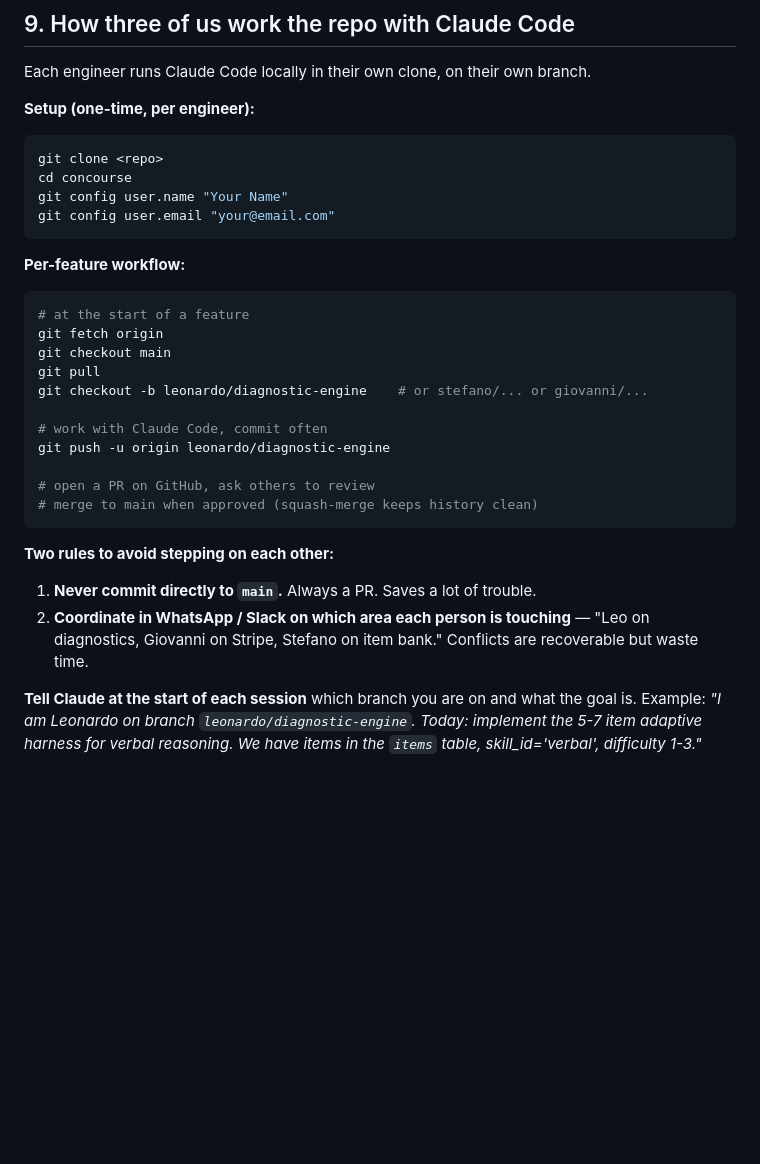
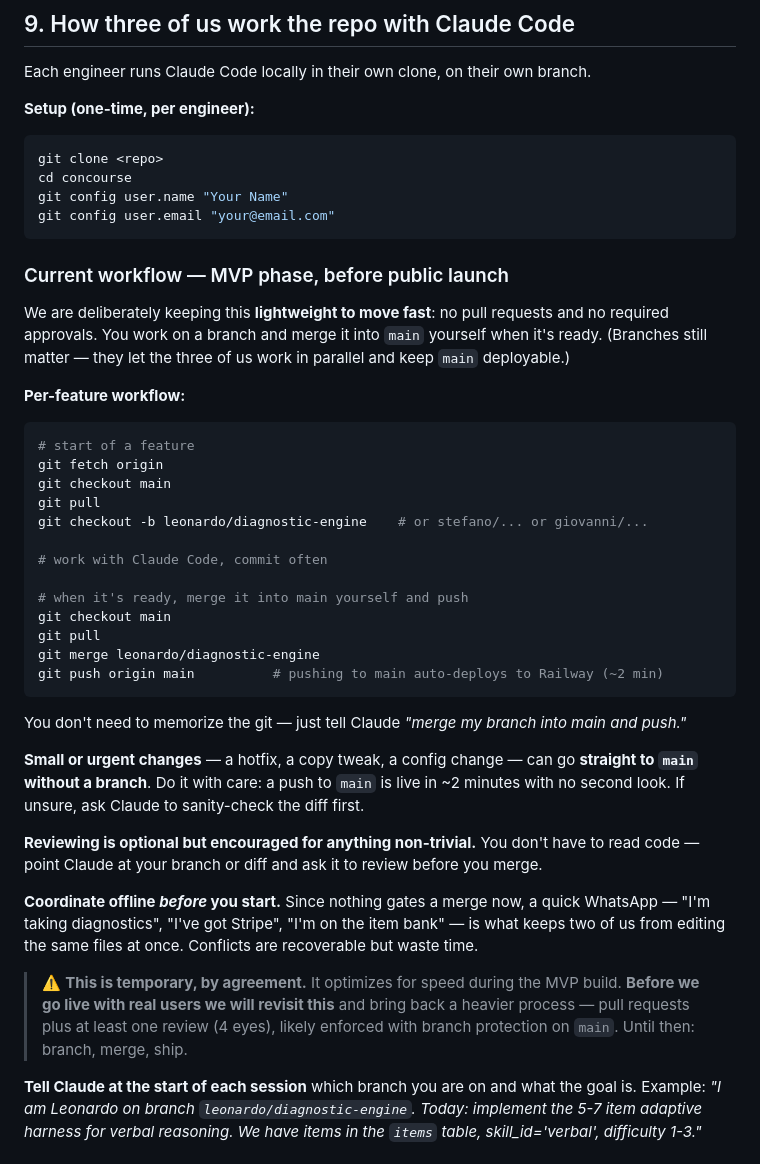
Before and after one commit to LLj2/concourse, a Markdown page: HANDOFF.md, the part around one of its changes. Drawn GitHub-style; blank space fills up the shorter version.

Commit message:
Docs: lightweight branch-and-merge workflow for MVP phase
Team agreed (Leonardo, Giovanni, Stefano) to drop PRs/required reviews
during the MVP build to parallelize and move fast: work on a branch and
merge to main yourself, small/urgent fixes can go straight to main with
care. Offline coordination before starting replaces PR gating. To be
revisited (PR + review, likely branch protection) before public launch.

Replaces the previous "never commit to main, always a PR" rule in §9.

Co-Authored-By: Claude Opus 4.8 (1M context) <noreply@anthropic.com>

````diff
--- a/HANDOFF.md
+++ b/HANDOFF.md
@@ -146,25 +146,36 @@ git config user.name "Your Name"
 git config user.email "your@email.com"
 ```
 
+### Current workflow — MVP phase, before public launch
+
+We are deliberately keeping this **lightweight to move fast**: no pull requests and no required approvals. You work on a branch and merge it into `main` yourself when it's ready. (Branches still matter — they let the three of us work in parallel and keep `main` deployable.)
+
 **Per-feature workflow:**
 ```bash
-# at the start of a feature
+# start of a feature
 git fetch origin
 git checkout main
 git pull
 git checkout -b leonardo/diagnostic-engine    # or stefano/... or giovanni/...
 
 # work with Claude Code, commit often
-git push -u origin leonardo/diagnostic-engine
 
-# open a PR on GitHub, ask others to review
-# merge to main when approved (squash-merge keeps history clean)
+# when it's ready, merge it into main yourself and push
+git checkout main
+git pull
+git merge leonardo/diagnostic-engine
+git push origin main          # pushing to main auto-deploys to Railway (~2 min)
 ```
 
-**Two rules to avoid stepping on each other:**
+You don't need to memorize the git — just tell Claude *"merge my branch into main and push."*
 
-1. **Never commit directly to `main`.** Always a PR. Saves a lot of trouble.
-2. **Coordinate in WhatsApp / Slack on which area each person is touching** — "Leo on diagnostics, Giovanni on Stripe, Stefano on item bank." Conflicts are recoverable but waste time.
+**Small or urgent changes** — a hotfix, a copy tweak, a config change — can go **straight to `main` without a branch**. Do it with care: a push to `main` is live in ~2 minutes with no second look. If unsure, ask Claude to sanity-check the diff first.
+
+**Reviewing is optional but encouraged for anything non-trivial.** You don't have to read code — point Claude at your branch or diff and ask it to review before you merge.
+
+**Coordinate offline *before* you start.** Since nothing gates a merge now, a quick WhatsApp — "I'm taking diagnostics", "I've got Stripe", "I'm on the item bank" — is what keeps two of us from editing the same files at once. Conflicts are recoverable but waste time.
+
+> ⚠️ **This is temporary, by agreement.** It optimizes for speed during the MVP build. **Before we go live with real users we will revisit this** and bring back a heavier process — pull requests plus at least one review (4 eyes), likely enforced with branch protection on `main`. Until then: branch, merge, ship.
 
 **Tell Claude at the start of each session** which branch you are on and what the goal is. Example: *"I am Leonardo on branch `leonardo/diagnostic-engine`. Today: implement the 5-7 item adaptive harness for verbal reasoning. We have items in the `items` table, skill_id='verbal', difficulty 1-3."*
 
````
Also changed, not shown: other parts of HANDOFF.md (+1 -1 lines).
